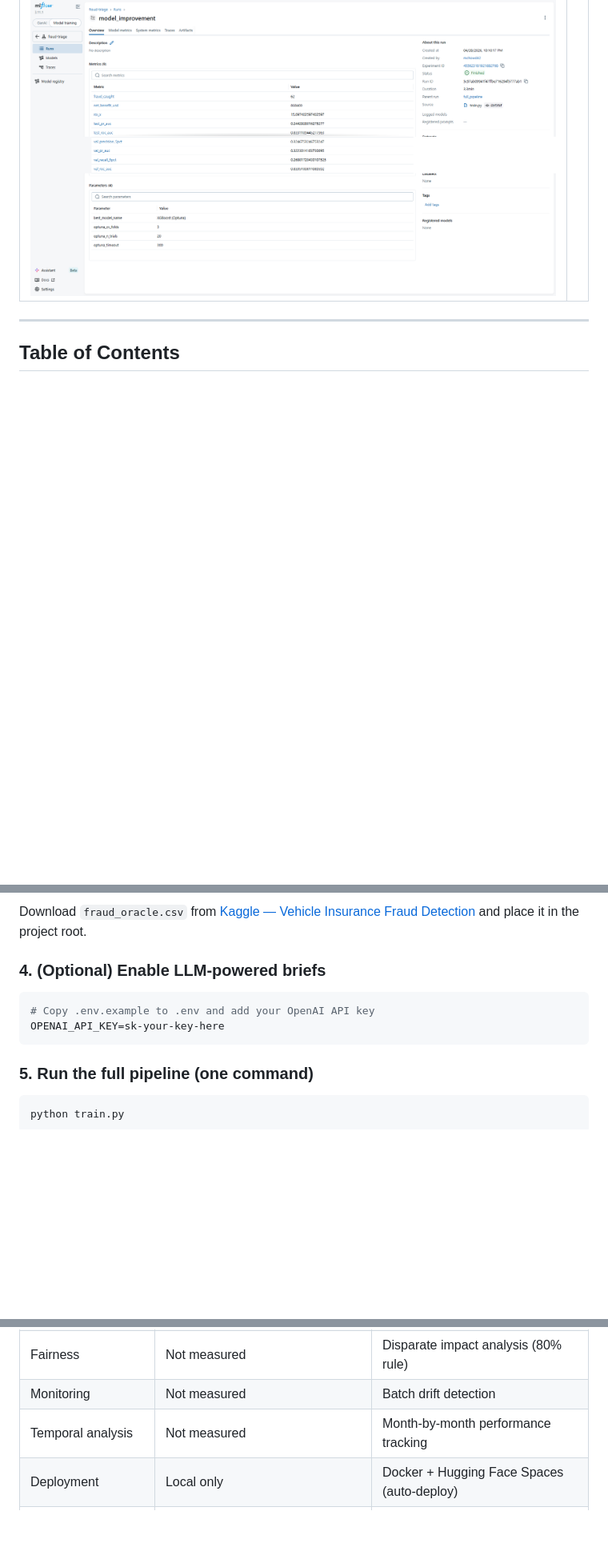
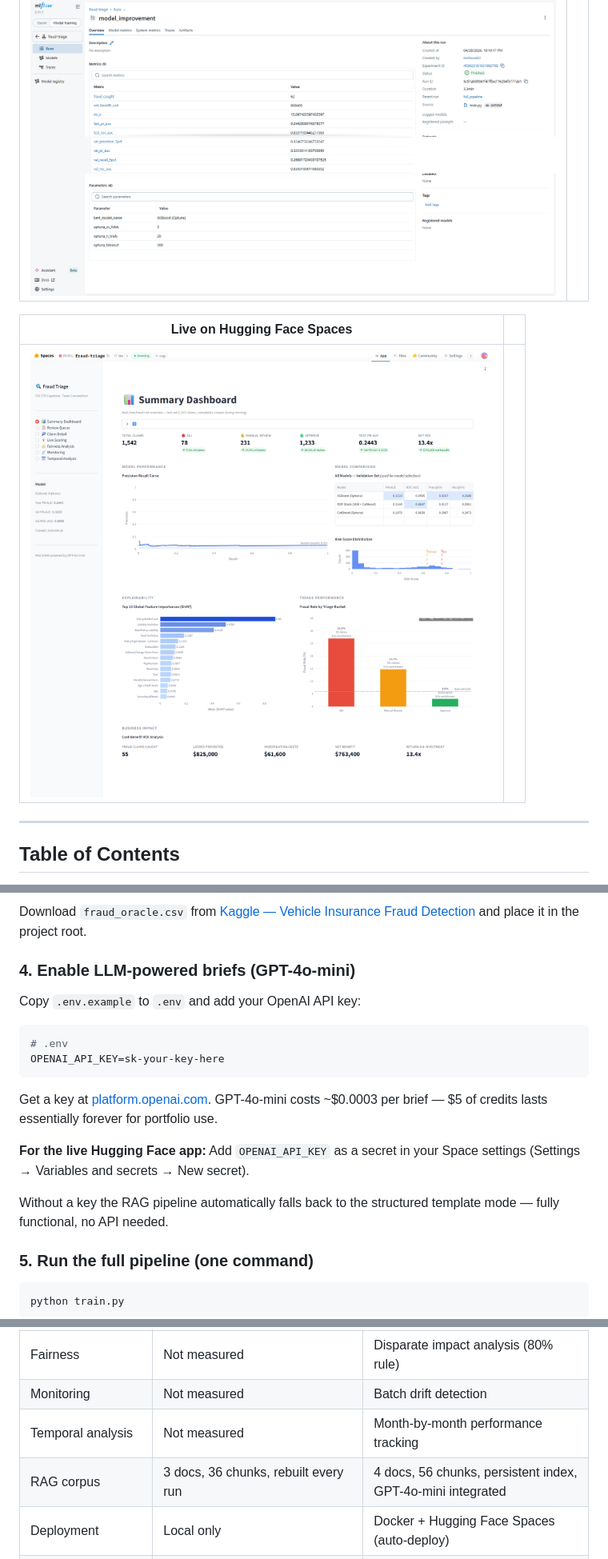
Before and after one commit to Mriks42/Insurance-Claims-Risk-Triage-, a Markdown page: README.md, 3 parts joined by grey strips. Shown at 80% size. Rendered like a GitHub page; pictures changed too: images/9.png (added); blank space fills up the shorter version.

Commit message:
Add HF Spaces screenshot placeholder, update README with GPT-4o-mini integration details

````diff
--- a/README.md
+++ b/README.md
@@ -52,6 +52,10 @@ An end-to-end fraud triage system for automotive insurance claims that:
 | MLflow Experiment Tracking |  |
 |:-:|:-:|
 | ![MLflow — model_improvement run](images/8.png) |  |
+
+| Live on Hugging Face Spaces |  |
+|:-:|:-:|
+| ![Hugging Face Spaces deployment](images/9.png) |  |
 
 ---
 
@@ -159,12 +163,20 @@ pip install -r requirements.txt
 
 Download `fraud_oracle.csv` from [Kaggle — Vehicle Insurance Fraud Detection](https://www.kaggle.com/datasets/shivamb/vehicle-claim-fraud-detection) and place it in the project root.
 
-### 4. (Optional) Enable LLM-powered briefs
+### 4. Enable LLM-powered briefs (GPT-4o-mini)
+
+Copy `.env.example` to `.env` and add your OpenAI API key:
 
 ```bash
-# Copy .env.example to .env and add your OpenAI API key
+# .env
 OPENAI_API_KEY=sk-your-key-here
 ```
+
+Get a key at [platform.openai.com](https://platform.openai.com/api-keys). GPT-4o-mini costs ~$0.0003 per brief — $5 of credits lasts essentially forever for portfolio use.
+
+**For the live Hugging Face app:** Add `OPENAI_API_KEY` as a secret in your Space settings (Settings → Variables and secrets → New secret).
+
+Without a key the RAG pipeline automatically falls back to the structured template mode — fully functional, no API needed.
 
 ### 5. Run the full pipeline (one command)
 
@@ -549,6 +581,7 @@ python temporal_analysis.py    # standalone run
 | Fairness | Not measured | Disparate impact analysis (80% rule) |
 | Monitoring | Not measured | Batch drift detection |
 | Temporal analysis | Not measured | Month-by-month performance tracking |
+| RAG corpus | 3 docs, 36 chunks, rebuilt every run | 4 docs, 56 chunks, persistent index, GPT-4o-mini integrated |
 | Deployment | Local only | Docker + Hugging Face Spaces (auto-deploy) |
 | Pipeline | 4 manual scripts | Single `python train.py` command |
 | Dashboard | None | 7-page Streamlit app |
````
Also changed, not shown: other parts of README.md (+23 -3 lines).
